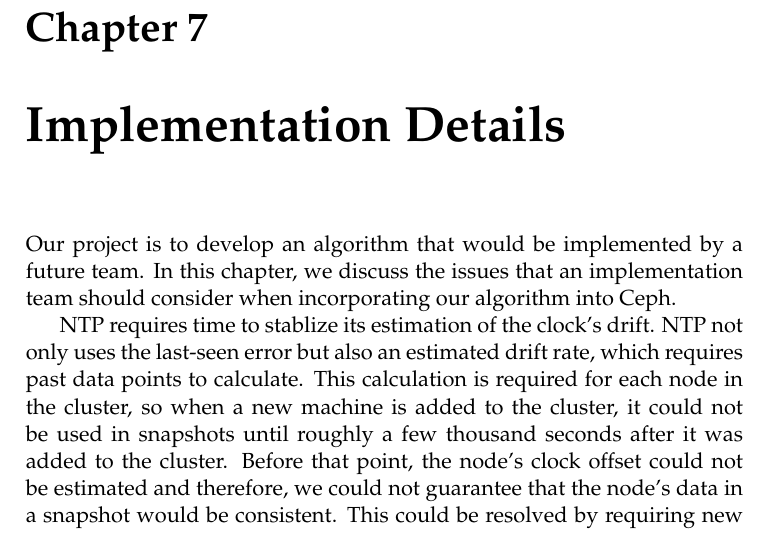
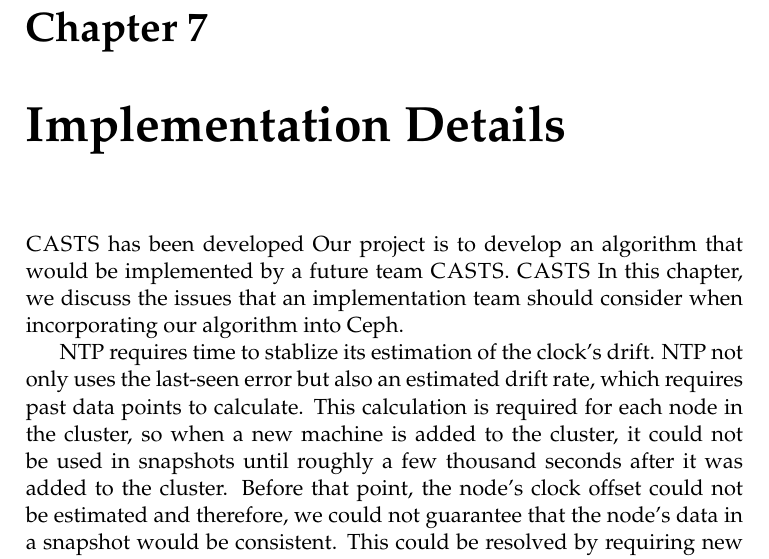
Before and after one commit to matthewcook333/clinicceph, a LaTeX thesis (FinalReport/final-report.tex, which reads FinalReport/implementation.tex): part of page 45 of 59, cut so that both start at the same text. Compiled offline with pdfLaTeX.

Commit message:
added command for insterting alg CASTS name

```diff
--- a/FinalReport/final-report.tex
+++ b/FinalReport/final-report.tex
@@ -35,6 +35,9 @@
   bookmarks,
   pdfpagemode=UseOutlines,
   pdfpagelayout=SinglePage]{hyperref}
+
+\usepackage{xspace}
+\newcommand{\alg}{\textsc{CASTS}\xspace}
 
 
 
--- a/FinalReport/implementation.tex
+++ b/FinalReport/implementation.tex
@@ -1,8 +1,8 @@
 \chapter{Implementation Details}
 \label{sec:impl}
 
-Our project is to develop an algorithm that would be implemented by a
-future team. In this chapter, we discuss the issues that an
+\alg has been developed Our project is to develop an algorithm that would be implemented by a
+future team \alg. \alg In this chapter, we discuss the issues that an
 implementation team should consider when incorporating our algorithm
 into Ceph.
 
```
Also changed, not shown: FinalReport/final-report.tex (4 more changed lines).
